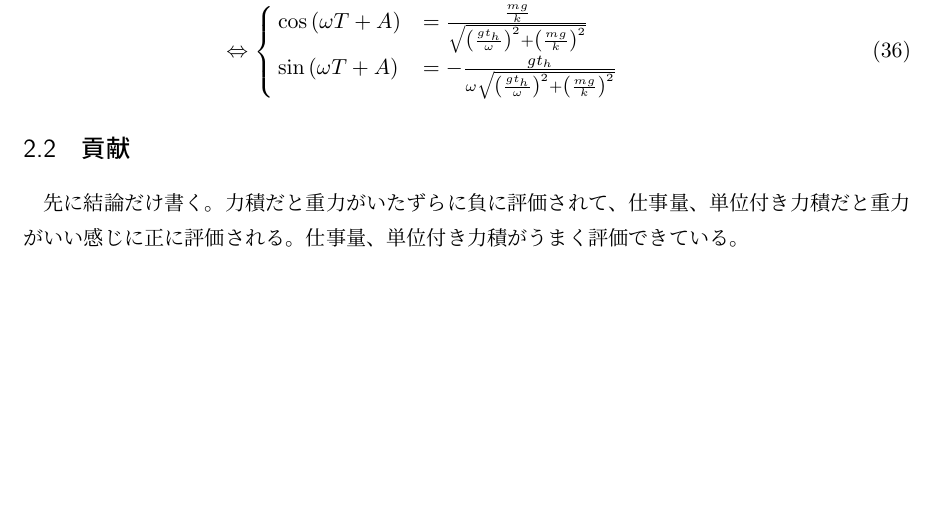
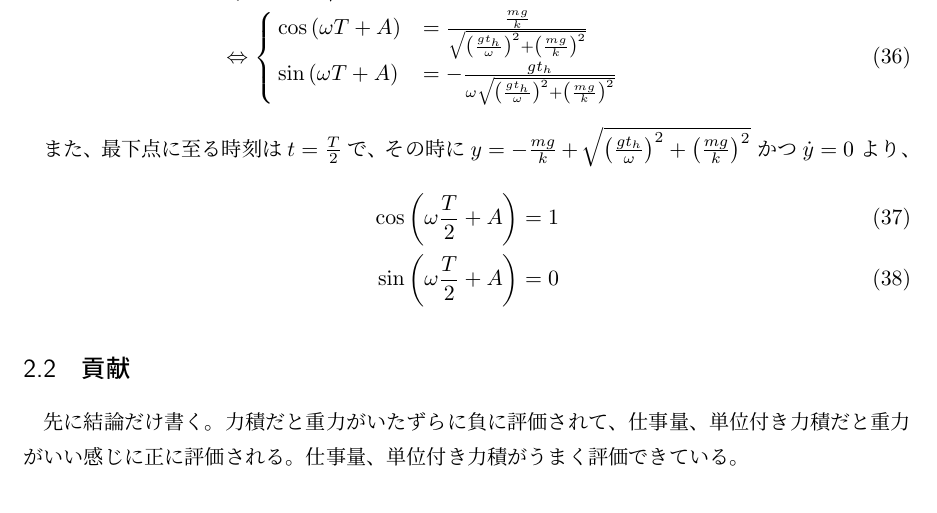
Before and after one commit to shiganai/self_latex_note, a LaTeX document (vGy_contri/main.tex): part of page 7 of 14 before the commit and part of page 7 of 15 after it, cut so that both start at the same text, the shorter picture padded with empty space. Compiled offline with pLaTeX and dvipdfmx.

Commit message:
[update] vGy_contri: sin cos at t=T/2

```diff
--- a/vGy_contri/main.tex
+++ b/vGy_contri/main.tex
@@ -390,6 +390,17 @@ $vy = -gt_h$
   \end{cases}
 \end{align}
 
+また、最下点に至る時刻は$t=\frac{T}{2}$で、その時に
+$y=-\frac{mg}{k} + \sqrt{\left(\frac{gt_h}{\omega}\right)^2 + \left(\frac{mg}{k}\right)^2}$
+かつ
+$\dot{y} = 0$
+より、
+\begin{align}
+  \cos \left( \omega \frac{T}{2} + A \right) & = 1
+  \\
+  \sin \left( \omega \frac{T}{2} + A \right) & = 0
+\end{align}
+
 \subsection{貢献}
 先に結論だけ書く。
 力積だと重力がいたずらに負に評価されて、
```
